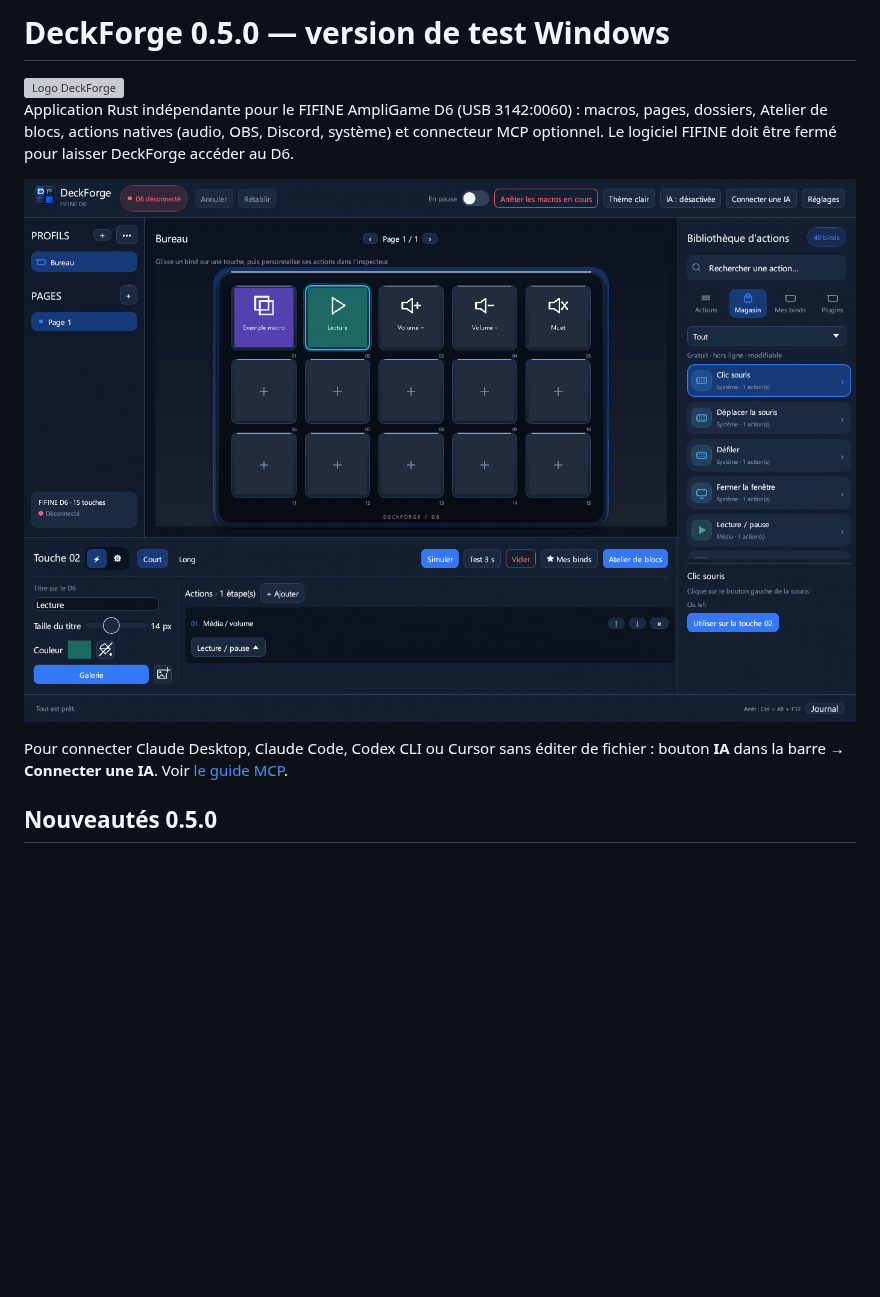
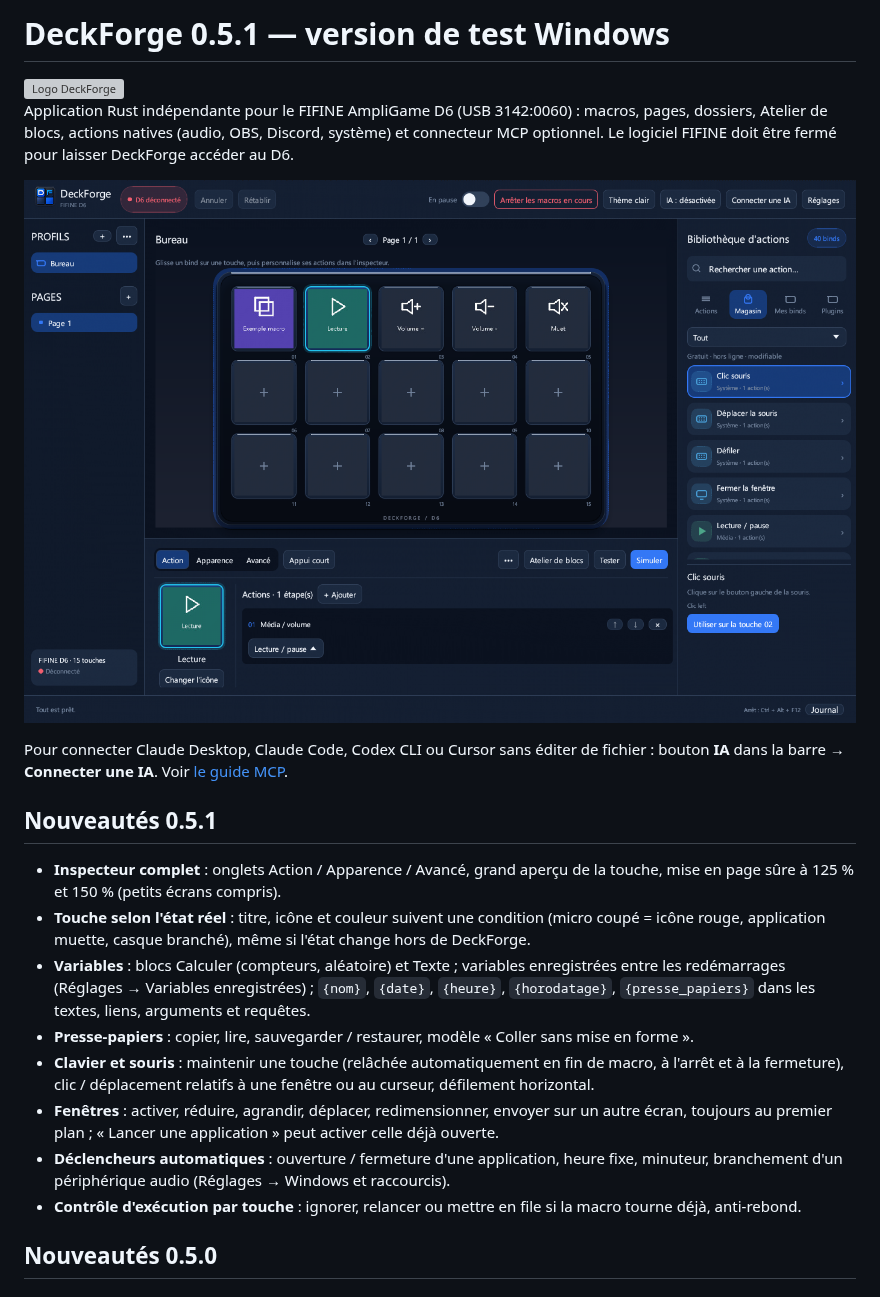
Before and after one commit to HatiFlash/DeckForge, a Markdown page: README.md, the part around the change. Drawn GitHub-style; pictures changed too: docs/interface.png; blank space fills up the shorter version; grey boxes are pictures that could not be loaded.

Commit message:
DeckForge 0.5.1: README, screenshots, version

```diff
--- a/README.md
+++ b/README.md
@@ -1,4 +1,4 @@
-# DeckForge 0.5.0 — version de test Windows
+# DeckForge 0.5.1 — version de test Windows
 
 <img src="res/branding/deckforge-logo.png" width="96" align="right" alt="Logo DeckForge">
 
@@ -7,6 +7,17 @@ Application Rust indépendante pour le FIFINE AmpliGame D6 (USB 3142:0060) : mac
 ![Interface](docs/interface.png)
 
 Pour connecter Claude Desktop, Claude Code, Codex CLI ou Cursor sans éditer de fichier : bouton **IA** dans la barre → **Connecter une IA**. Voir [le guide MCP](docs/MCP.md).
+
+## Nouveautés 0.5.1
+
+- **Inspecteur complet** : onglets Action / Apparence / Avancé, grand aperçu de la touche, mise en page sûre à 125 % et 150 % (petits écrans compris).
+- **Touche selon l'état réel** : titre, icône et couleur suivent une condition (micro coupé = icône rouge, application muette, casque branché), même si l'état change hors de DeckForge.
+- **Variables** : blocs Calculer (compteurs, aléatoire) et Texte ; variables enregistrées entre les redémarrages (Réglages → Variables enregistrées) ; `{nom}`, `{date}`, `{heure}`, `{horodatage}`, `{presse_papiers}` dans les textes, liens, arguments et requêtes.
+- **Presse-papiers** : copier, lire, sauvegarder / restaurer, modèle « Coller sans mise en forme ».
+- **Clavier et souris** : maintenir une touche (relâchée automatiquement en fin de macro, à l'arrêt et à la fermeture), clic / déplacement relatifs à une fenêtre ou au curseur, défilement horizontal.
+- **Fenêtres** : activer, réduire, agrandir, déplacer, redimensionner, envoyer sur un autre écran, toujours au premier plan ; « Lancer une application » peut activer celle déjà ouverte.
+- **Déclencheurs automatiques** : ouverture / fermeture d'une application, heure fixe, minuteur, branchement d'un périphérique audio (Réglages → Windows et raccourcis).
+- **Contrôle d'exécution par touche** : ignorer, relancer ou mettre en file si la macro tourne déjà, anti-rebond.
 
 ## Nouveautés 0.5.0
 
```
Also changed, not shown: docs/audio-options.png, docs/interface-light.png, 4 other files.
